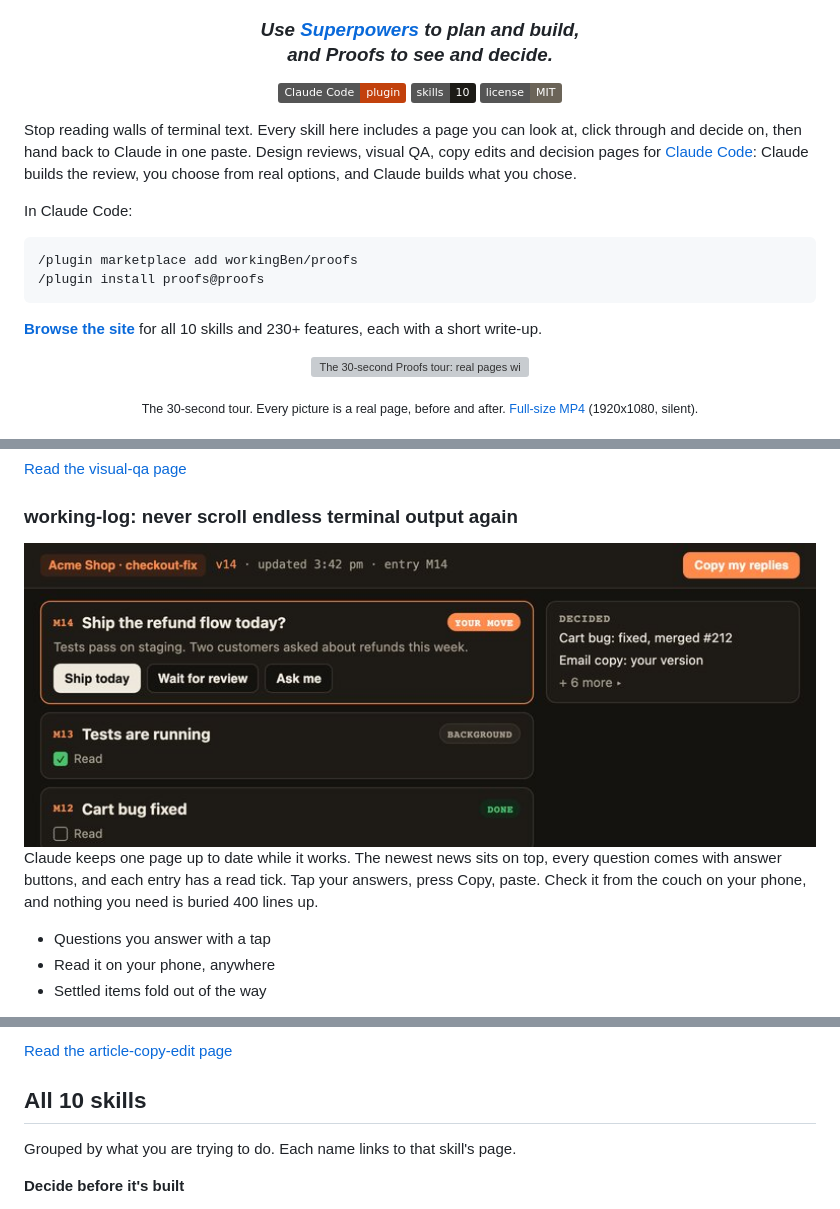
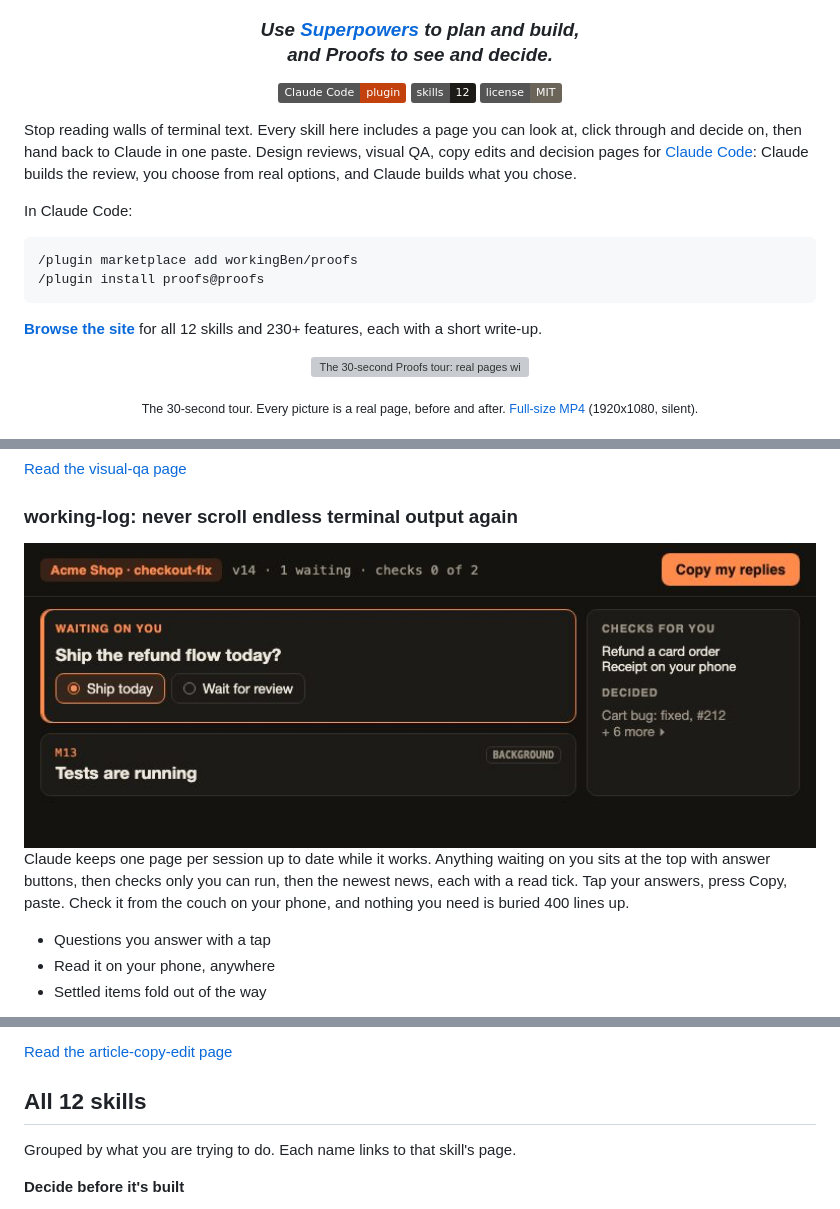
Before and after one commit to workingBen/proofs, a Markdown page: README.md, 3 parts joined by grey strips. GitHub-like rendering; pictures changed too: docs/cards/working-log.jpg; badges without logos; grey boxes are pictures that could not be loaded.

````diff
--- a/README.md
+++ b/README.md
@@ -11,7 +11,7 @@
 
 <p align="center">
   <img src="https://img.shields.io/badge/Claude_Code-plugin-c2410c" alt="Claude Code plugin">
-  <img src="https://img.shields.io/badge/skills-10-1d1b17" alt="10 skills">
+  <img src="https://img.shields.io/badge/skills-12-1d1b17" alt="12 skills">
   <img src="https://img.shields.io/badge/license-MIT-6b6458" alt="MIT license">
 </p>
 
@@ -24,7 +24,7 @@ In Claude Code:
 /plugin install proofs@proofs
 ```
 
-**[Browse the site](https://workingben.github.io/proofs/)** for all 10 skills and 230+ features, each with a short write-up.
+**[Browse the site](https://workingben.github.io/proofs/)** for all 12 skills and 230+ features, each with a short write-up.
 
 <p align="center"><a href="assets/clips/proofs-30s.mp4"><img src="assets/clips/proofs-30s.gif" width="100%" alt="The 30-second Proofs tour: real pages wipe from before to after under short captions, from Done? Prove it. to Tap. Paste. Done., ending on the two install commands."></a></p>
 
@@ -127,5 +127,5 @@ Opens every page at desktop, laptop and phone sizes and measures it: text too sm
 
-Claude keeps one page up to date while it works. The newest news sits on top, every question comes with answer buttons, and each entry has a read tick. Tap your answers, press Copy, paste. Check it from the couch on your phone, and nothing you need is buried 400 lines up.
+Claude keeps one page per session up to date while it works. Anything waiting on you sits at the top with answer buttons, then checks only you can run, then the newest news, each with a read tick. Tap your answers, press Copy, paste. Check it from the couch on your phone, and nothing you need is buried 400 lines up.
 
 - Questions you answer with a tap
 - Read it on your phone, anywhere
@@ -147,7 +147,7 @@ The claims check is set up for your field: medical and wellness promises, financ
 
 [Read the article-copy-edit page](https://workingben.github.io/proofs/article-copy-edit.html)
 
-## All 10 skills
+## All 12 skills
 
 Grouped by what you are trying to do. Each name links to that skill's page.
 
````
Also changed, not shown: other parts of README.md (+4 -2 lines), docs/cards/qa-checklist.jpg (added), docs/cards/questions.jpg (added), docs/cards/tiles/qa-checklist.jpg (added), docs/cards/tiles/questions.jpg (added), docs/cards/tiles/working-log.jpg, 13 other files.
